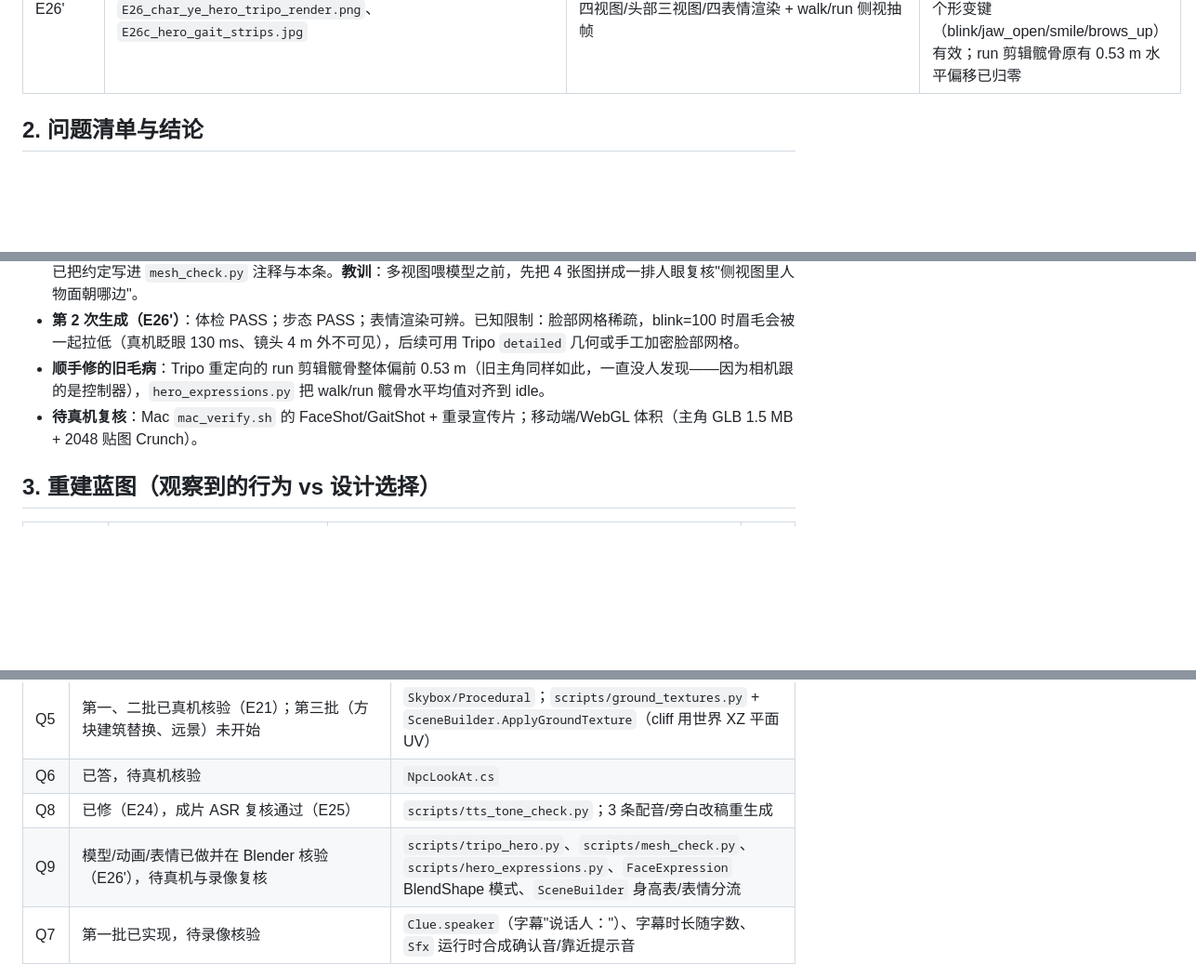
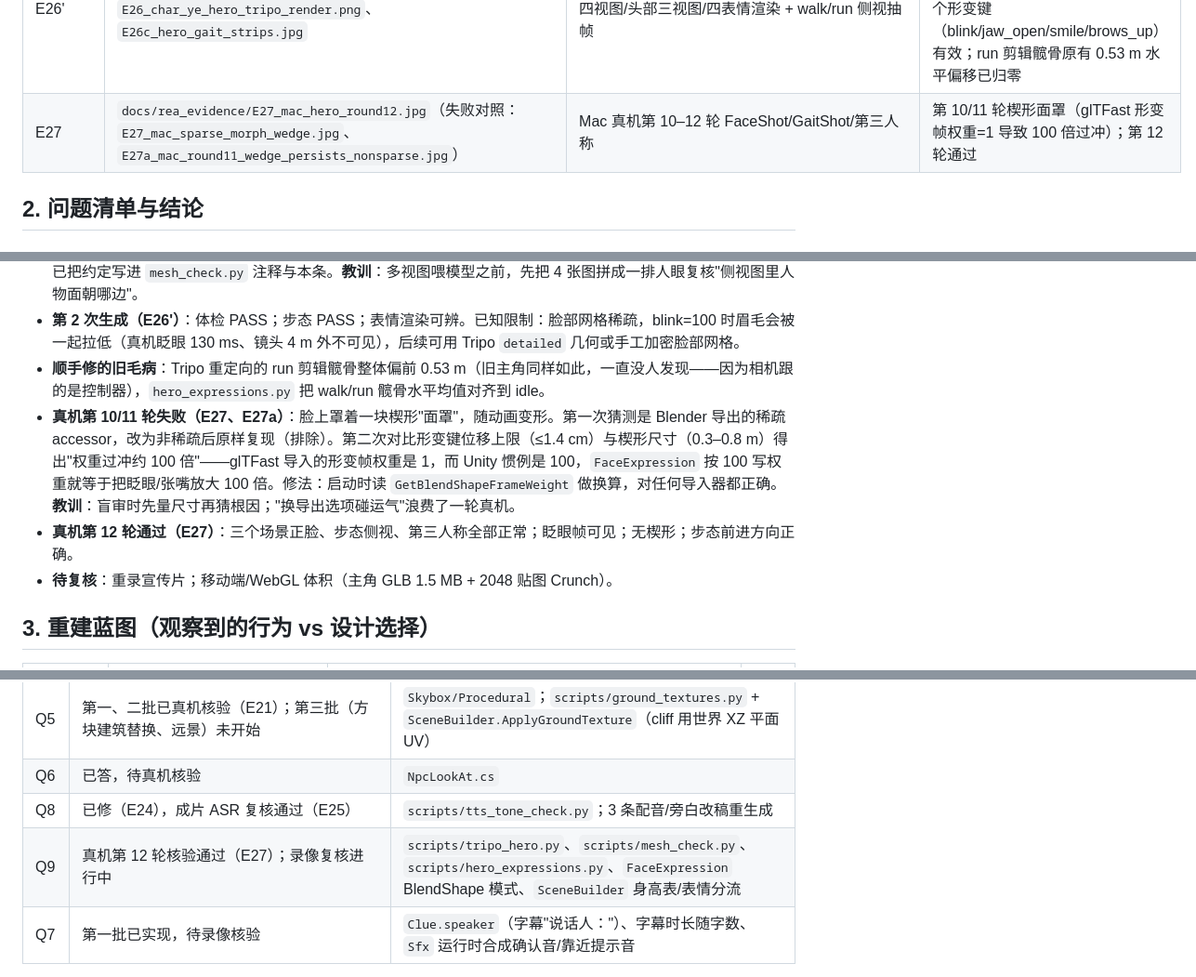
Before and after one commit to wangshiyun404/santi-ai-game, a Markdown page: docs/REA_逆向台账.md, 3 parts joined by grey strips. Shown at 93% size. GitHub-like rendering; blank space fills up the shorter version.

```diff
--- a/docs/REA_逆向台账.md
+++ b/docs/REA_逆向台账.md
@@ -51,6 +51,7 @@
 | E25 | `docs/rea_evidence/E25_mac_gait_face_round9.jpg`、`E25_take9_run_from_behind.jpg` | Unity 真机第 9 轮（`PlayCapture` 新增 `GaitShot` 侧视 + take9 录像抽帧） | 三个场景行走侧视：靴尖与迈步均朝前进方向，披风向后飘；脸部薄片五官正常；录像背视奔跑时摆动腿脚跟向后上方抬起（正向跑的特征）。成片 ASR 复核："快，脱水。""这里是系统总线。""集齐四条线索，三日凌空…" |
 | E26 | `docs/rea_evidence/E26a_hero_v1_janus_head.jpg`、`E26b_hero_refs_v1_leftright_swapped.jpg` | Blender/Cycles 渲染第 10 轮写实主角第 1 次 Tripo 生成（4 视图 → 3.1 多视图） | 后脑长出第二张脸（"雅努斯头"）；根因：参考图 `left`/`right` 文件名装反（Tripo 约定 left = 相机在人物左侧、人物面朝画面左），多视图互相矛盾 |
 | E26' | `docs/rea_evidence/E26_hero_v2_views_heads_expressions.jpg`、`E26_char_ye_hero_tripo_render.png`、`E26c_hero_gait_strips.jpg` | 第 2 次生成（左右换回）：`mesh_check.py` 体检 + 四视图/头部三视图/四表情渲染 + walk/run 侧视抽帧 | 单一正脸、后脑干净、脚尖与脸同向 +X；臂长/身高 0.30、裆高/身高 0.405；`gait_check.py` PASS；4 个形变键（blink/jaw_open/smile/brows_up）有效；run 剪辑髋骨原有 0.53 m 水平偏移已归零 |
+| E27 | `docs/rea_evidence/E27_mac_hero_round12.jpg`（失败对照：`E27_mac_sparse_morph_wedge.jpg`、`E27a_mac_round11_wedge_persists_nonsparse.jpg`） | Mac 真机第 10–12 轮 FaceShot/GaitShot/第三人称 | 第 10/11 轮楔形面罩（glTFast 形变帧权重=1 导致 100 倍过冲）；第 12 轮通过 |
 
 ## 2. 问题清单与结论
 
@@ -149,7 +150,9 @@
 - **第 1 次生成失败（E26a/b）**：后脑长出第二张脸。查到参考图左右视图装反——这是多视图生成最常见的翻车点，已把约定写进 `mesh_check.py` 注释与本条。**教训**：多视图喂模型之前，先把 4 张图拼成一排人眼复核"侧视图里人物面朝哪边"。
 - **第 2 次生成（E26'）**：体检 PASS；步态 PASS；表情渲染可辨。已知限制：脸部网格稀疏，blink=100 时眉毛会被一起拉低（真机眨眼 130 ms、镜头 4 m 外不可见），后续可用 Tripo `detailed` 几何或手工加密脸部网格。
 - **顺手修的旧毛病**：Tripo 重定向的 run 剪辑髋骨整体偏前 0.53 m（旧主角同样如此，一直没人发现——因为相机跟的是控制器），`hero_expressions.py` 把 walk/run 髋骨水平均值对齐到 idle。
-- **待真机复核**：Mac `mac_verify.sh` 的 FaceShot/GaitShot + 重录宣传片；移动端/WebGL 体积（主角 GLB 1.5 MB + 2048 贴图 Crunch）。
+- **真机第 10/11 轮失败（E27、E27a）**：脸上罩着一块楔形"面罩"，随动画变形。第一次猜测是 Blender 导出的稀疏 accessor，改为非稀疏后原样复现（排除）。第二次对比形变键位移上限（≤1.4 cm）与楔形尺寸（0.3–0.8 m）得出"权重过冲约 100 倍"——glTFast 导入的形变帧权重是 1，而 Unity 惯例是 100，`FaceExpression` 按 100 写权重就等于把眨眼/张嘴放大 100 倍。修法：启动时读 `GetBlendShapeFrameWeight` 做换算，对任何导入器都正确。**教训**：盲审时先量尺寸再猜根因；"换导出选项碰运气"浪费了一轮真机。
+- **真机第 12 轮通过（E27）**：三个场景正脸、步态侧视、第三人称全部正常；眨眼帧可见；无楔形；步态前进方向正确。
+- **待复核**：重录宣传片；移动端/WebGL 体积（主角 GLB 1.5 MB + 2048 贴图 Crunch）。
 
 ## 3. 重建蓝图（观察到的行为 vs 设计选择）
 
@@ -181,7 +184,7 @@
 | Q5 | 第一、二批已真机核验（E21）；第三批（方块建筑替换、远景）未开始 | `Skybox/Procedural`；`scripts/ground_textures.py` + `SceneBuilder.ApplyGroundTexture`（cliff 用世界 XZ 平面 UV） |
 | Q6 | 已答，待真机核验 | `NpcLookAt.cs` |
 | Q8 | 已修（E24），成片 ASR 复核通过（E25） | `scripts/tts_tone_check.py`；3 条配音/旁白改稿重生成 |
-| Q9 | 模型/动画/表情已做并在 Blender 核验（E26'），待真机与录像复核 | `scripts/tripo_hero.py`、`scripts/mesh_check.py`、`scripts/hero_expressions.py`、`FaceExpression` BlendShape 模式、`SceneBuilder` 身高表/表情分流 |
+| Q9 | 真机第 12 轮核验通过（E27）；录像复核进行中 | `scripts/tripo_hero.py`、`scripts/mesh_check.py`、`scripts/hero_expressions.py`、`FaceExpression` BlendShape 模式、`SceneBuilder` 身高表/表情分流 |
 | Q7 | 第一批已实现，待录像核验 | `Clue.speaker`（字幕"说话人："）、字幕时长随字数、`Sfx` 运行时合成确认音/靠近提示音 |
 
 核验入口：Mac 上 `bash scripts/mac_verify.sh` → `~/santi_review.zip`（每场景 3 个时刻的全景 + 正面脸部特写）。
```
Also changed, not shown: README.md (+2 -0 lines).
